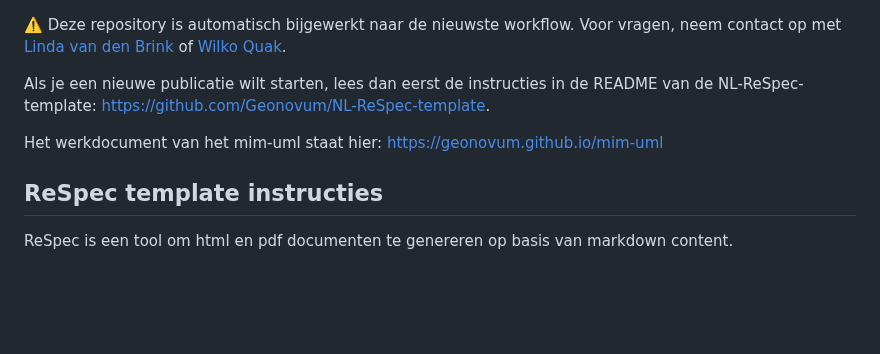
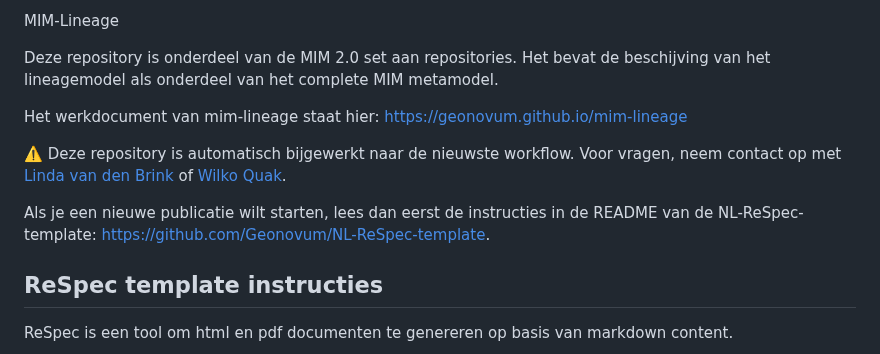
Before and after one commit to Geonovum/mim-lineage, a Markdown page: README.md, the part around the change. Rendered like a GitHub page; blank space fills up the shorter version.

```diff
--- a/README.md
+++ b/README.md
@@ -1,11 +1,22 @@
+MIM-Lineage
+
+Deze repository is onderdeel van de MIM 2.0 set aan repositories. Het bevat de beschijving van het lineagemodel als onderdeel van het complete MIM metamodel.
+
+
+Het werkdocument van mim-lineage staat hier:
+<https://geonovum.github.io/mim-lineage>
+
+
+
+
+
 ⚠️ Deze repository is automatisch bijgewerkt naar de nieuwste workflow.
 Voor vragen, neem contact op met [Linda van den Brink](mailto:l.vandenbrink@geonovum.nl) of [Wilko Quak](mailto:w.quak@geonovum.nl).
 
 Als je een nieuwe publicatie wilt starten, lees dan eerst de instructies in de README van de NL-ReSpec-template:
 [https://github.com/Geonovum/NL-ReSpec-template](https://github.com/Geonovum/NL-ReSpec-template).
 
-Het werkdocument van het mim-uml staat hier:
-<https://geonovum.github.io/mim-uml>
+
 
 
 
```
